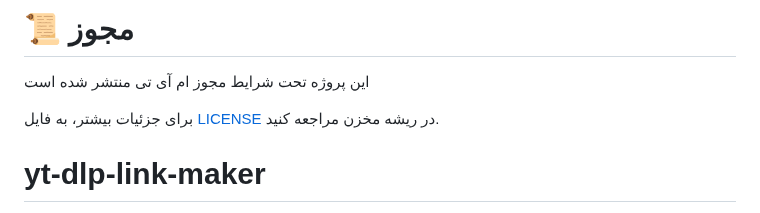
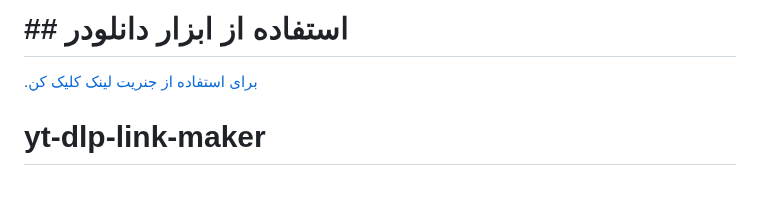
Before and after one commit to SQSh1/yt-dlp-link-maker, a Markdown page: README.fa.md, the part around the change. Rendered like a GitHub page; blank space fills up the shorter version.

```diff
--- a/README.fa.md
+++ b/README.fa.md
@@ -1,8 +1,5 @@
-# 📜 مجوز
-
-این پروژه تحت شرایط مجوز ام آی تی منتشر شده است
-
-برای جزئیات بیشتر، به فایل  [LICENSE](LICENSE) در ریشه مخزن مراجعه کنید.
+# ## استفاده از ابزار دانلودر
+  .[برای استفاده از جنریت لینک کلیک کن](https://sqsh1.github.io/yt-dlp-link-maker)
 
 # yt-dlp-link-maker
 یه ابزار ساده برای ساخت لینک‌های دانلود از یوتیوب و اینستاگرام با استفاده از yt-dlp توی ترموکس. هدفش کمک به کاربرای ایرانی برای دانلود راحت‌تر ویدیوها با کیفیت بالاست.
```
